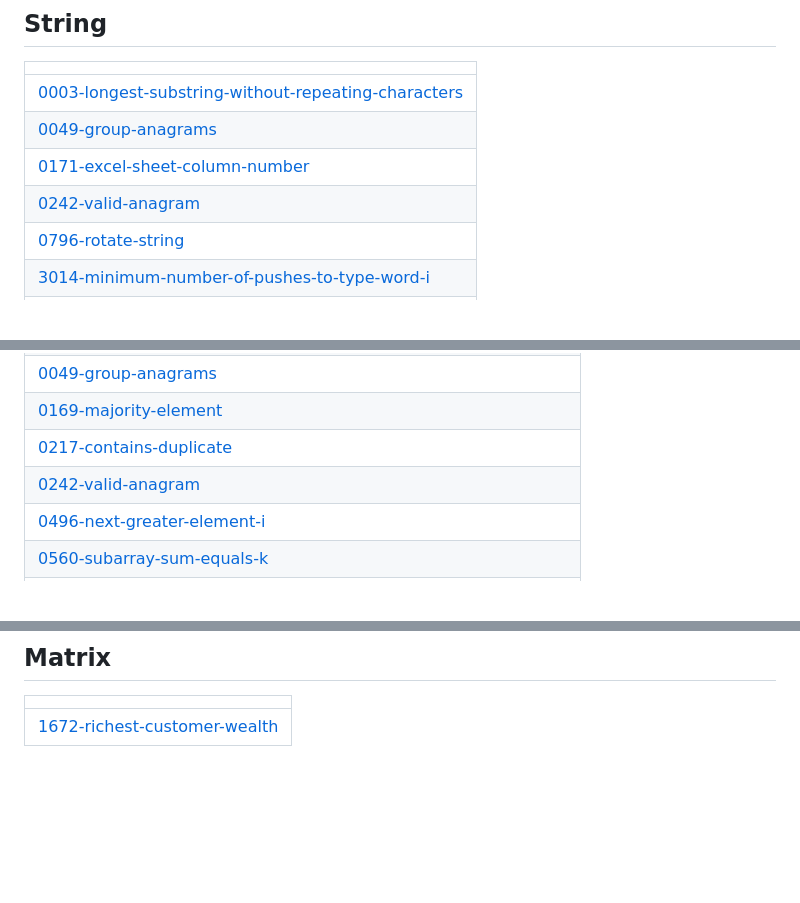
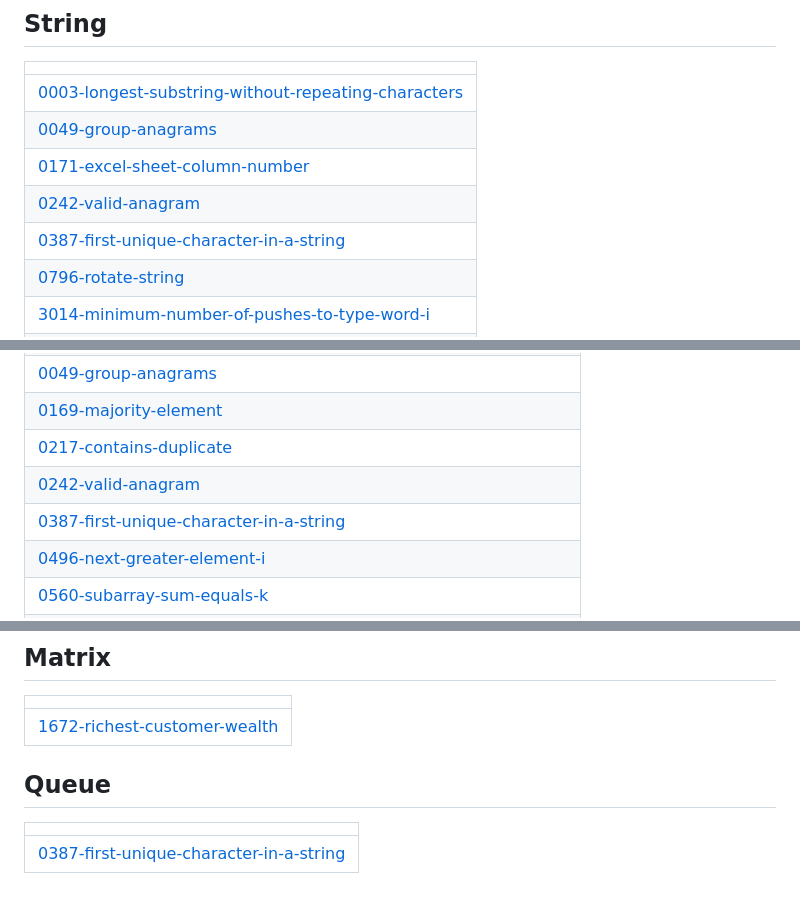
Before and after one commit to jatabhishekchaudhary1222-create/Codes, a Markdown page: README.md, 3 parts joined by grey strips. GitHub-like rendering; blank space fills up the shorter version.

Commit message:
Update README - Topic Tags

```diff
--- a/README.md
+++ b/README.md
@@ -71,6 +71,7 @@ A collection of LeetCode questions to ace the coding interview! - Created using
 | [0049-group-anagrams](https://github.com/jatabhishekchaudhary1222-create/Codes/tree/master/0049-group-anagrams) |
 | [0171-excel-sheet-column-number](https://github.com/jatabhishekchaudhary1222-create/Codes/tree/master/0171-excel-sheet-column-number) |
 | [0242-valid-anagram](https://github.com/jatabhishekchaudhary1222-create/Codes/tree/master/0242-valid-anagram) |
+| [0387-first-unique-character-in-a-string](https://github.com/jatabhishekchaudhary1222-create/Codes/tree/master/0387-first-unique-character-in-a-string) |
 | [0796-rotate-string](https://github.com/jatabhishekchaudhary1222-create/Codes/tree/master/0796-rotate-string) |
 | [3014-minimum-number-of-pushes-to-type-word-i](https://github.com/jatabhishekchaudhary1222-create/Codes/tree/master/3014-minimum-number-of-pushes-to-type-word-i) |
 | [3499-maximize-active-section-with-trade-i](https://github.com/jatabhishekchaudhary1222-create/Codes/tree/master/3499-maximize-active-section-with-trade-i) |
@@ -106,6 +107,7 @@ A collection of LeetCode questions to ace the coding interview! - Created using
 | [0169-majority-element](https://github.com/jatabhishekchaudhary1222-create/Codes/tree/master/0169-majority-element) |
 | [0217-contains-duplicate](https://github.com/jatabhishekchaudhary1222-create/Codes/tree/master/0217-contains-duplicate) |
 | [0242-valid-anagram](https://github.com/jatabhishekchaudhary1222-create/Codes/tree/master/0242-valid-anagram) |
+| [0387-first-unique-character-in-a-string](https://github.com/jatabhishekchaudhary1222-create/Codes/tree/master/0387-first-unique-character-in-a-string) |
 | [0496-next-greater-element-i](https://github.com/jatabhishekchaudhary1222-create/Codes/tree/master/0496-next-greater-element-i) |
 | [0560-subarray-sum-equals-k](https://github.com/jatabhishekchaudhary1222-create/Codes/tree/master/0560-subarray-sum-equals-k) |
 | [1331-rank-transform-of-an-array](https://github.com/jatabhishekchaudhary1222-create/Codes/tree/master/1331-rank-transform-of-an-array) |
@@ -176,4 +179,8 @@ A collection of LeetCode questions to ace the coding interview! - Created using
 |  |
 | ------- |
 | [1672-richest-customer-wealth](https://github.com/jatabhishekchaudhary1222-create/Codes/tree/master/1672-richest-customer-wealth) |
+## Queue
+|  |
+| ------- |
+| [0387-first-unique-character-in-a-string](https://github.com/jatabhishekchaudhary1222-create/Codes/tree/master/0387-first-unique-character-in-a-string) |
 <!---LeetCode Topics End-->
```
Also changed, not shown: other parts of README.md (+1 -0 lines).
